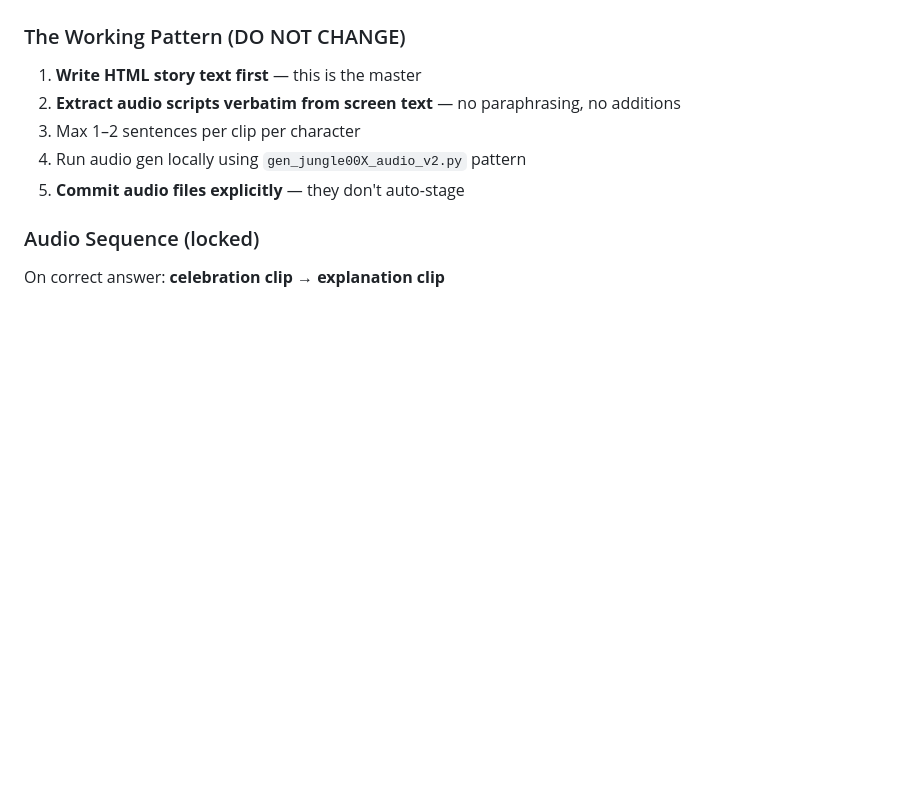
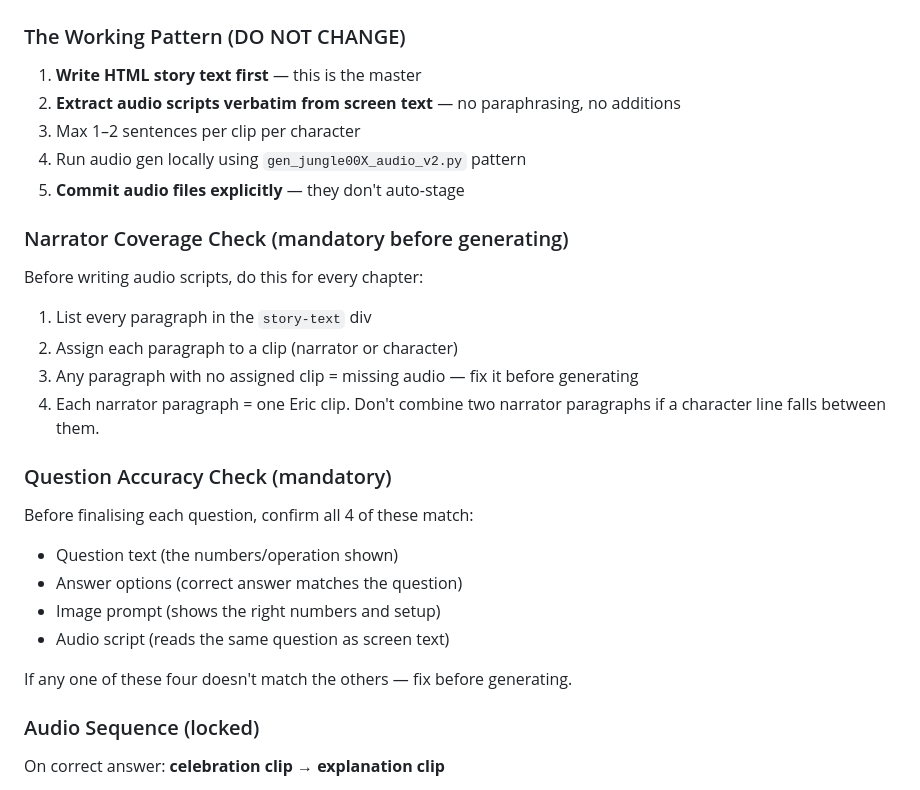
Before and after one commit to MathBlastAu/math-blast, a Markdown page: PRODUCTION.md, the part around the change. GitHub-like rendering; blank space fills up the shorter version.

Commit message:
PRODUCTION.md: add narrator coverage check + question accuracy check

```diff
--- a/PRODUCTION.md
+++ b/PRODUCTION.md
@@ -49,6 +49,22 @@ Disney Pixar CGI 3D animation style, rich colour, cinematic quality"
 3. Max 1–2 sentences per clip per character
 4. Run audio gen locally using `gen_jungle00X_audio_v2.py` pattern
 5. **Commit audio files explicitly** — they don't auto-stage
+
+### Narrator Coverage Check (mandatory before generating)
+Before writing audio scripts, do this for every chapter:
+1. List every paragraph in the `story-text` div
+2. Assign each paragraph to a clip (narrator or character)
+3. Any paragraph with no assigned clip = missing audio — fix it before generating
+4. Each narrator paragraph = one Eric clip. Don't combine two narrator paragraphs if a character line falls between them.
+
+### Question Accuracy Check (mandatory)
+Before finalising each question, confirm all 4 of these match:
+- Question text (the numbers/operation shown)
+- Answer options (correct answer matches the question)
+- Image prompt (shows the right numbers and setup)
+- Audio script (reads the same question as screen text)
+
+If any one of these four doesn't match the others — fix before generating.
 
 ### Audio Sequence (locked)
 On correct answer: **celebration clip → explanation clip**
```
